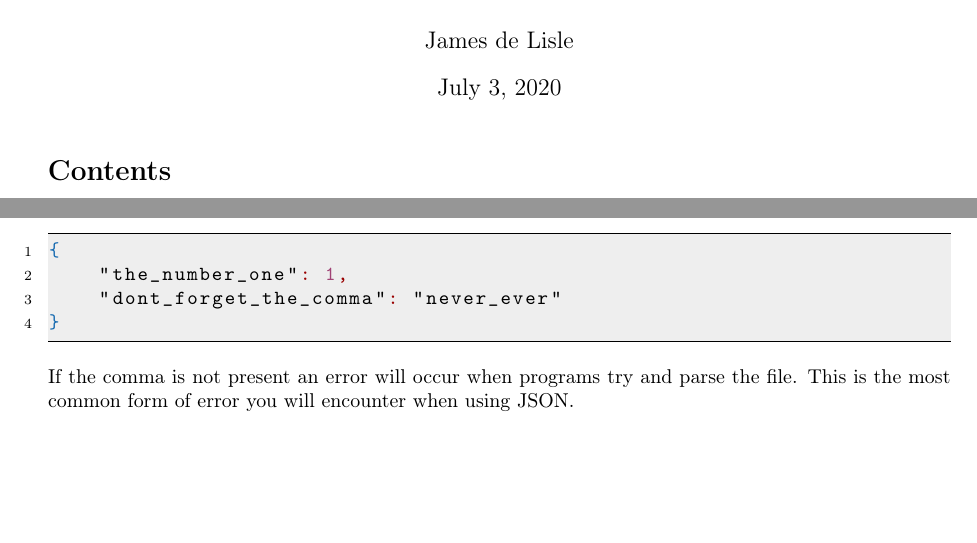
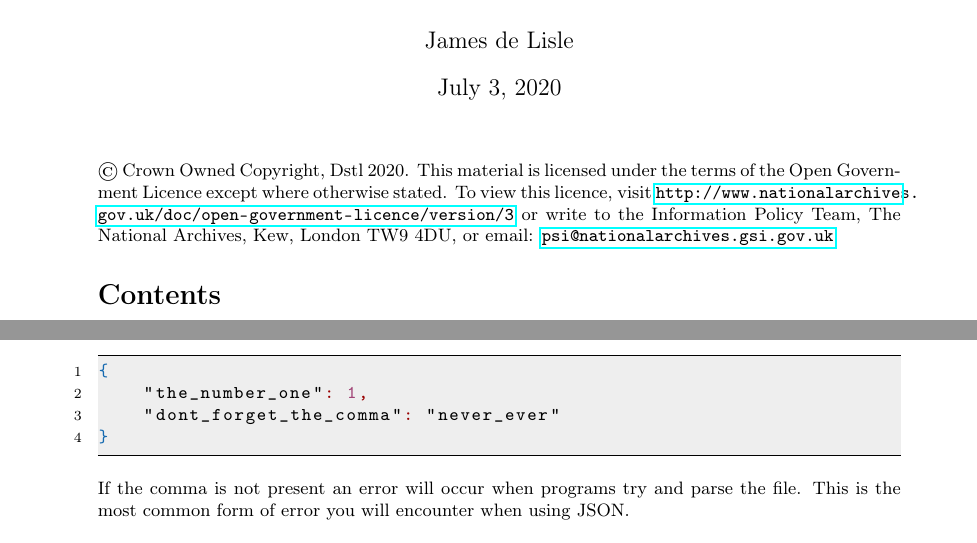
Before and after one commit to riskaware-ltd/ridt, a LaTeX document (user_guide/user_guide.tex): two parts of pages 1 and 7 of 40 before the commit and two parts of pages 1 and 6 of 36 after it, joined at a grey line, cut so that both start at the same text, the shorter picture padded with empty space. Compiled offline with pdfLaTeX.

Commit message:
#136 all copyright and licences updated

```diff
--- a/user_guide/user_guide.tex
+++ b/user_guide/user_guide.tex
@@ -15,12 +15,14 @@
 \usepackage{amsmath}
 
 \usepackage{fancyhdr}
+\renewcommand{\abstractname}{\vspace{-\baselineskip}}
 
 \pagestyle{fancy}
 \fancyhf{}
-\rhead{$\copyright$ 2020 Dstl}
+\rhead{$\copyright$ Crown Owned Copyright, Dstl 2020}
 \lhead{Riskaware Ltd}
 \rfoot{Page \thepage}
+
 
 \setcounter{tocdepth}{5}
 \setcounter{secnumdepth}{5}
@@ -73,6 +75,12 @@
 
 \maketitle
 
+\abstract{\noindent$\copyright$ Crown Owned Copyright, Dstl 2020. This material is
+licensed under the terms of the Open Government Licence except where otherwise
+stated. To view this licence, visit
+\url{http://www.nationalarchives.gov.uk/doc/open-government-licence/version/3}
+or write to the Information Policy Team, The National Archives, Kew, London TW9
+4DU, or email: \url{psi@nationalarchives.gsi.gov.uk}}
 \tableofcontents
 
 \section{Introduction}
```
Also changed, not shown: user_guide/user_guide.pdf, 3 other files.
